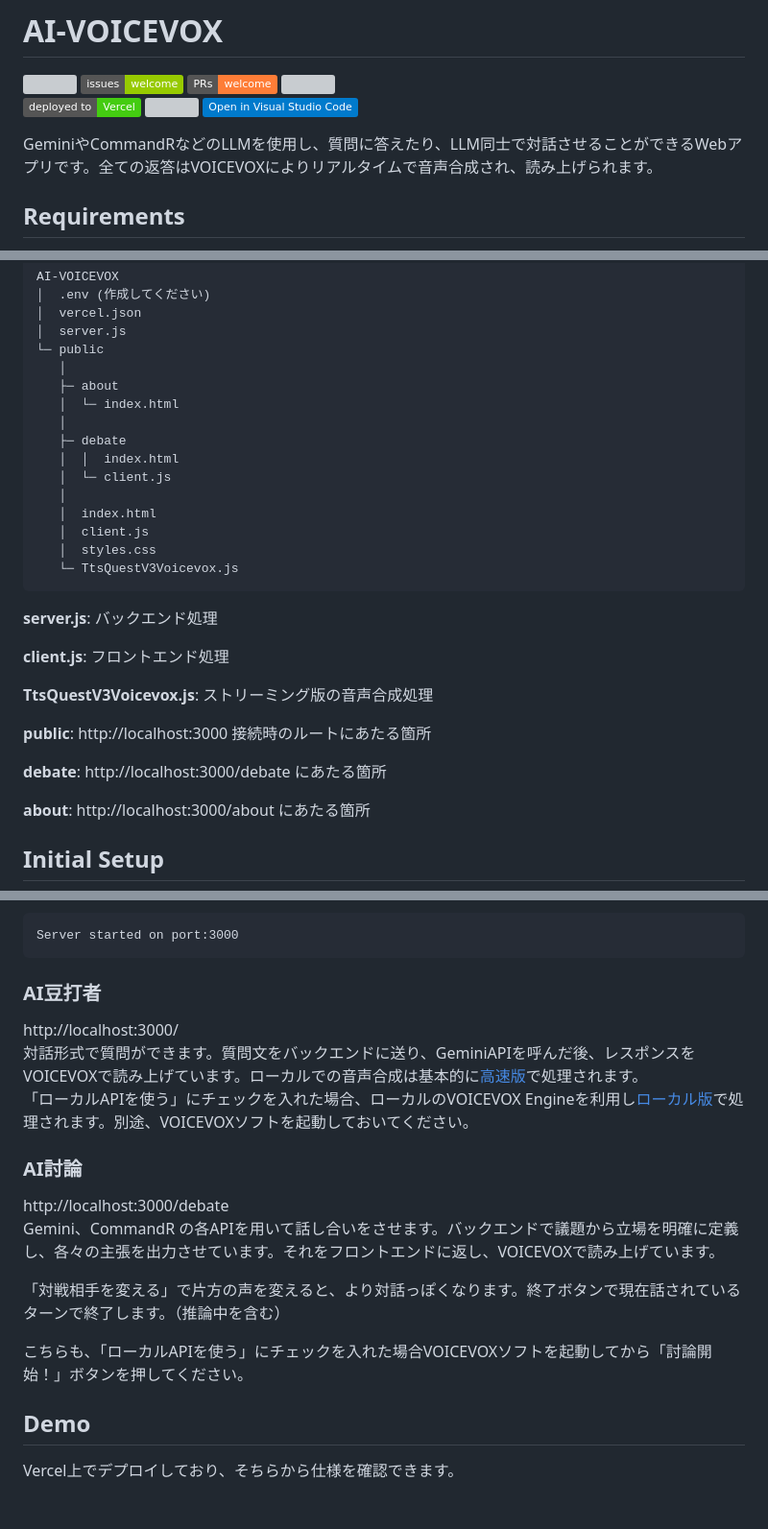
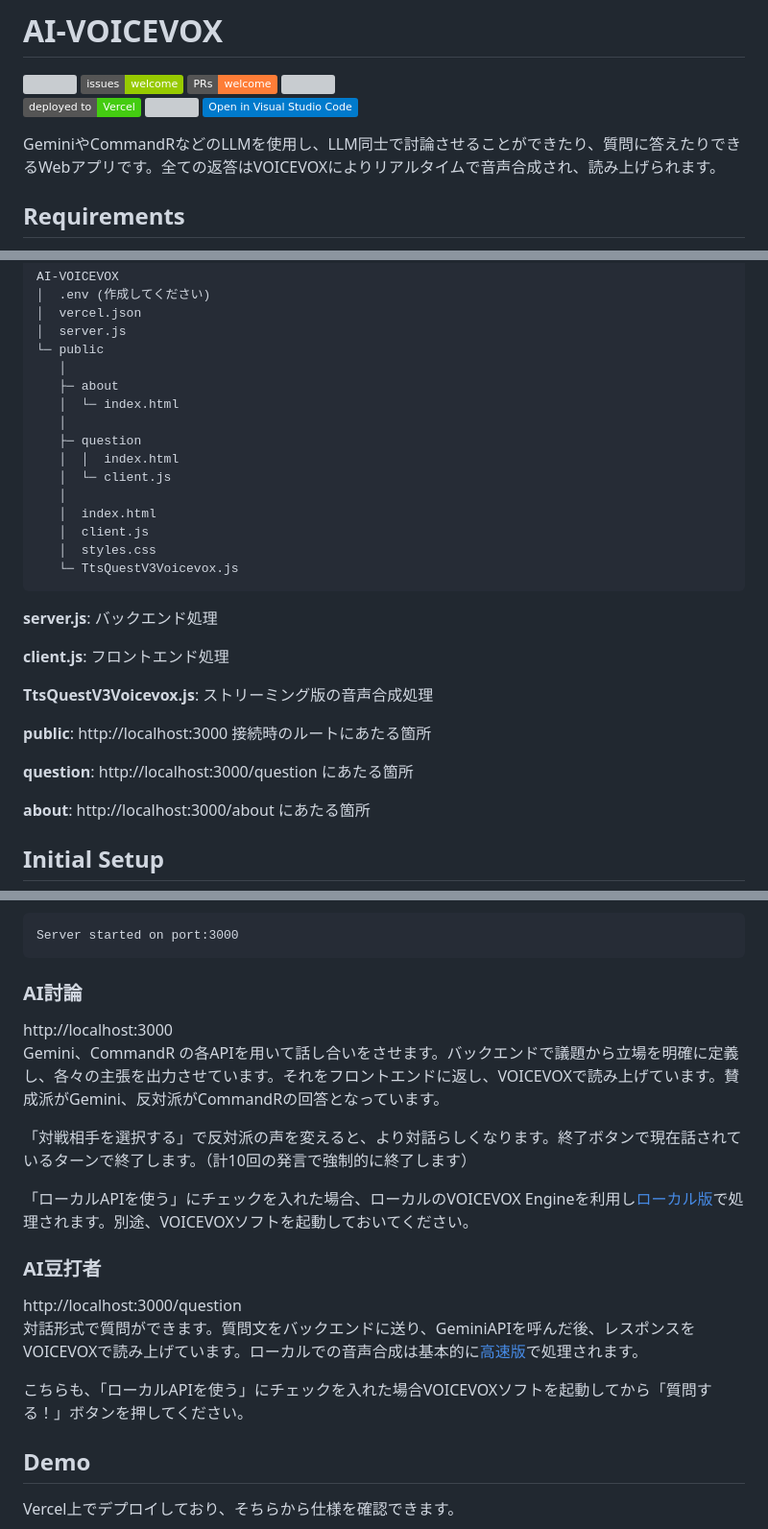
Before and after one commit to mimisukeMaster/AI-VOICEVOX, a Markdown page: README.md, 3 parts joined by grey strips. Shown: that part at 96% size. GitHub-like rendering; badges without logos; blank space fills up the shorter version; grey boxes are pictures that could not be loaded.

Commit message:
update: Updated README following changes

````diff
--- a/README.md
+++ b/README.md
@@ -8,7 +8,7 @@
 [<img src="https://img.shields.io/static/v1?label=&message=Open%20in%20Visual%20Studio%20Code&color=007acc&style=flat">](https://open.vscode.dev/mimisukeMaster/AI-VOICEVOX)
 
 
-GeminiやCommandRなどのLLMを使用し、質問に答えたり、LLM同士で対話させることができるWebアプリです。全ての返答はVOICEVOXによりリアルタイムで音声合成され、読み上げられます。
+GeminiやCommandRなどのLLMを使用し、LLM同士で討論させることができたり、質問に答えたりできるWebアプリです。全ての返答はVOICEVOXによりリアルタイムで音声合成され、読み上げられます。
 
 ## Requirements
 `npm`が効く環境で、以下のコマンドを実行して[package.json](/package.json)に記載されたパッケージをインストールしてください。
@@ -37,7 +37,7 @@ AI-VOICEVOX
    ├─ about
    │  └─ index.html
    │
-   ├─ debate
+   ├─ question
    │  │  index.html
    │  └─ client.js
    │
@@ -54,7 +54,7 @@ AI-VOICEVOX
 
 **public**: http://localhost:3000 接続時のルートにあたる箇所
 
-**debate**: http://localhost:3000/debate にあたる箇所
+**question**: http://localhost:3000/question にあたる箇所
 
 **about**: http://localhost:3000/about にあたる箇所
 
@@ -76,18 +76,19 @@ npm start
 ```cmd
 Server started on port:3000
 ```
-### AI豆打者
-http://localhost:3000/<br>
-対話形式で質問ができます。質問文をバックエンドに送り、GeminiAPIを呼んだ後、レスポンスをVOICEVOXで読み上げています。ローカルでの音声合成は基本的に[高速版](https://voicevox.su-shiki.com/su-shikiapis/)で処理されます。<br>
+### AI討論
+http://localhost:3000<br>
+Gemini、CommandR の各APIを用いて話し合いをさせます。バックエンドで議題から立場を明確に定義し、各々の主張を出力させています。それをフロントエンドに返し、VOICEVOXで読み上げています。賛成派がGemini、反対派がCommandRの回答となっています。
+
+「対戦相手を選択する」で反対派の声を変えると、より対話らしくなります。終了ボタンで現在話されているターンで終了します。（計10回の発言で強制的に終了します）
+
 「ローカルAPIを使う」にチェックを入れた場合、ローカルのVOICEVOX Engineを利用し[ローカル版](http://localhost:50021/docs)で処理されます。別途、VOICEVOXソフトを起動しておいてください。
 
-### AI討論
- http://localhost:3000/debate<br>
- Gemini、CommandR の各APIを用いて話し合いをさせます。バックエンドで議題から立場を明確に定義し、各々の主張を出力させています。それをフロントエンドに返し、VOICEVOXで読み上げています。
+### AI豆打者
+http://localhost:3000/question<br>
+対話形式で質問ができます。質問文をバックエンドに送り、GeminiAPIを呼んだ後、レスポンスをVOICEVOXで読み上げています。ローカルでの音声合成は基本的に[高速版](https://voicevox.su-shiki.com/su-shikiapis/)で処理されます。<br>
 
-「対戦相手を変える」で片方の声を変えると、より対話っぽくなります。終了ボタンで現在話されているターンで終了します。（推論中を含む）
-
-こちらも、「ローカルAPIを使う」にチェックを入れた場合VOICEVOXソフトを起動してから「討論開始！」ボタンを押してください。
+こちらも、「ローカルAPIを使う」にチェックを入れた場合VOICEVOXソフトを起動してから「質問する！」ボタンを押してください。
 
 ## Demo
 Vercel上でデプロイしており、そちらから仕様を確認できます。
````
